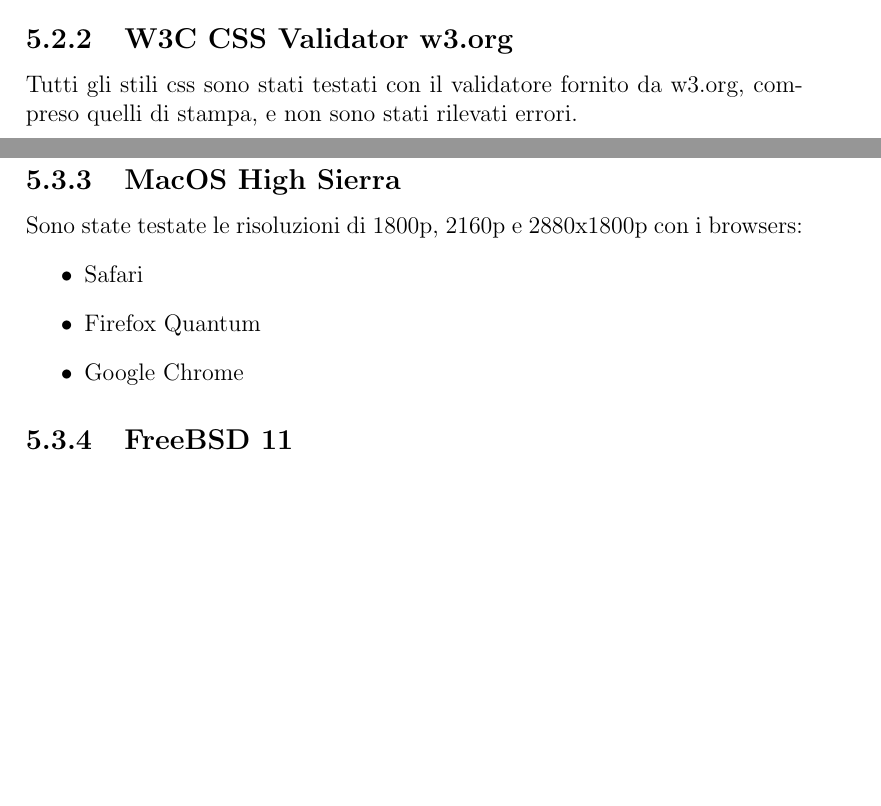
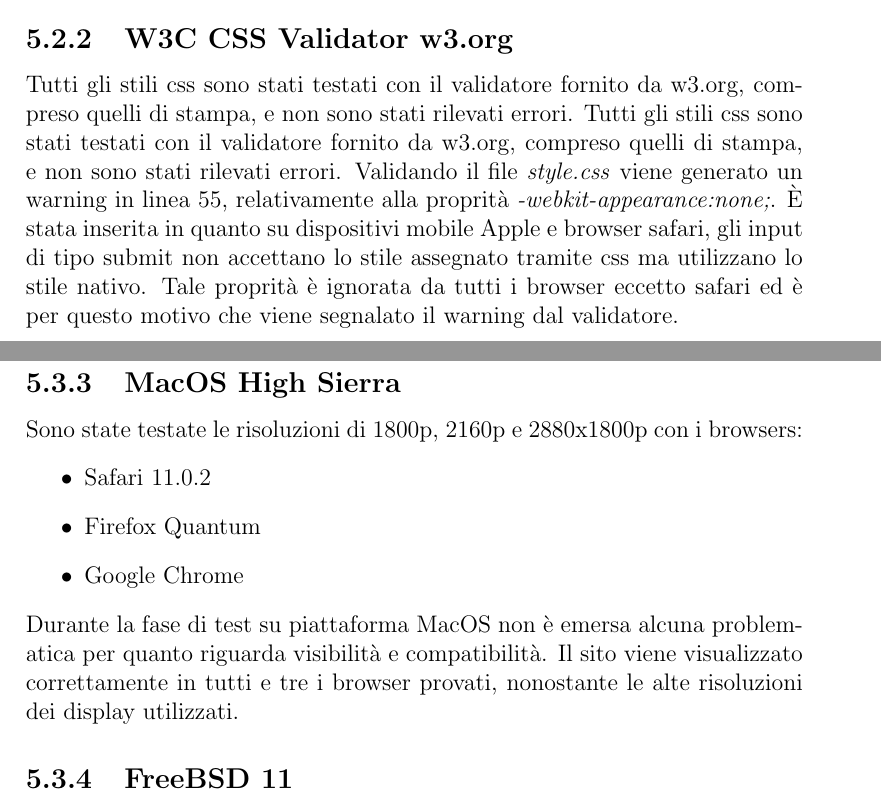
Before and after one commit to M9k/TecWeb-TouhouProject-website, a LaTeX document (Relazione/Relazione.tex): two parts of pages 15 and 20 of 29 before the commit and two parts of pages 15 and 21 of 30 after it, joined at a grey line, cut so that both start at the same text, the shorter picture padded with empty space. Compiled offline with pdfLaTeX.

Commit message:
Update Relazione.tex

```diff
--- a/Relazione/Relazione.tex
+++ b/Relazione/Relazione.tex
@@ -187,7 +187,8 @@
 				Sono state testate anche la pagina di login, la pagina di database non raggiungibile e la pagina di errore di input, tutte con esito positivo.
 			\subsection{W3C CSS Validator w3.org}
 				Tutti gli stili css sono stati testati con il validatore fornito da w3.org, compreso quelli di stampa, e non sono stati rilevati errori.
-				%TODO - Samu e i Warning per Apple
+				Tutti gli stili css sono stati testati con il validatore fornito da w3.org, compreso quelli di stampa, e non sono stati rilevati errori. Validando il file \textit{style.css} viene generato un warning in linea 55, relativamente alla proprità \textit{-webkit-appearance:none;}. È stata inserita in quanto su dispositivi mobile Apple e browser safari, gli input di tipo submit non accettano lo stile assegnato tramite css ma utilizzano lo stile nativo. Tale proprità è ignorata da tutti i browser eccetto safari ed è per questo motivo che viene segnalato il warning dal validatore.
+
 
 			\subsection{Vamola validator}
 				Uno strumento utilizzato per la verifica automatica dell'accessibilità è stato Vamola, presente all'indirizzo \url{www.validatore.it/vamola_validator/checker/index.php}.\\
@@ -266,11 +267,11 @@
 				\subsection{MacOS High Sierra}
 				Sono state testate le risoluzioni di 1800p, 2160p e 2880x1800p con i browsers:
 				\begin{itemize}
-					\item Safari
+					\item Safari 11.0.2
 					\item Firefox Quantum
 					\item Google Chrome
 				\end{itemize}
-				%TODO-mancano le considerazioni del testing su macOs
+				Durante la fase di test su piattaforma MacOS non è emersa alcuna problematica per quanto riguarda visibilità e compatibilità. Il sito viene visualizzato correttamente in tutti e tre i browser provati, nonostante le alte risoluzioni dei display utilizzati.
 
 				\subsection{FreeBSD 11}
 				\`{E} stata testata la risoluzione 1080p sui seguenti browsers:
```
Also changed, not shown: Relazione/Relazione.tex (2 more changed lines).
